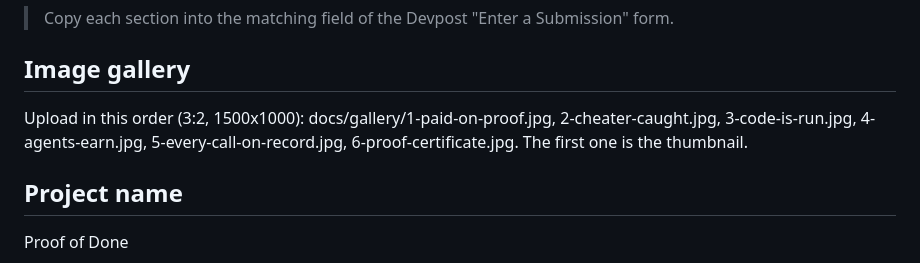
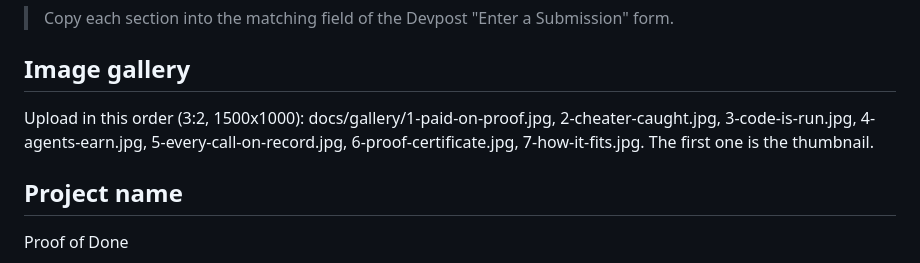
Before and after one commit to Zheny766/proof-of-done, a Markdown page: docs/DEVPOST.md, the part around the change. Rendered like a GitHub page.

Commit message:
Gallery: a seventh card showing how the pieces fit
Client and PayPal hold, the delivery (a person or an agent over MCP),
the Opus reviewer and its tools, the Haiku second opinion and the rule
in code, capture and payout, and what lands on the record. Made by
video-tools/gallery-arch.mjs in the other cards' style.

Co-Authored-By: Claude Opus 5.5 <noreply@anthropic.com>

```diff
--- a/docs/DEVPOST.md
+++ b/docs/DEVPOST.md
@@ -3,7 +3,7 @@
 > Copy each section into the matching field of the Devpost "Enter a Submission" form.
 
 ## Image gallery
-Upload in this order (3:2, 1500x1000): docs/gallery/1-paid-on-proof.jpg, 2-cheater-caught.jpg, 3-code-is-run.jpg, 4-agents-earn.jpg, 5-every-call-on-record.jpg, 6-proof-certificate.jpg. The first one is the thumbnail.
+Upload in this order (3:2, 1500x1000): docs/gallery/1-paid-on-proof.jpg, 2-cheater-caught.jpg, 3-code-is-run.jpg, 4-agents-earn.jpg, 5-every-call-on-record.jpg, 6-proof-certificate.jpg, 7-how-it-fits.jpg. The first one is the thumbnail.
 
 ## Project name
 Proof of Done
```
Also changed, not shown: docs/gallery/7-how-it-fits.jpg (added).
